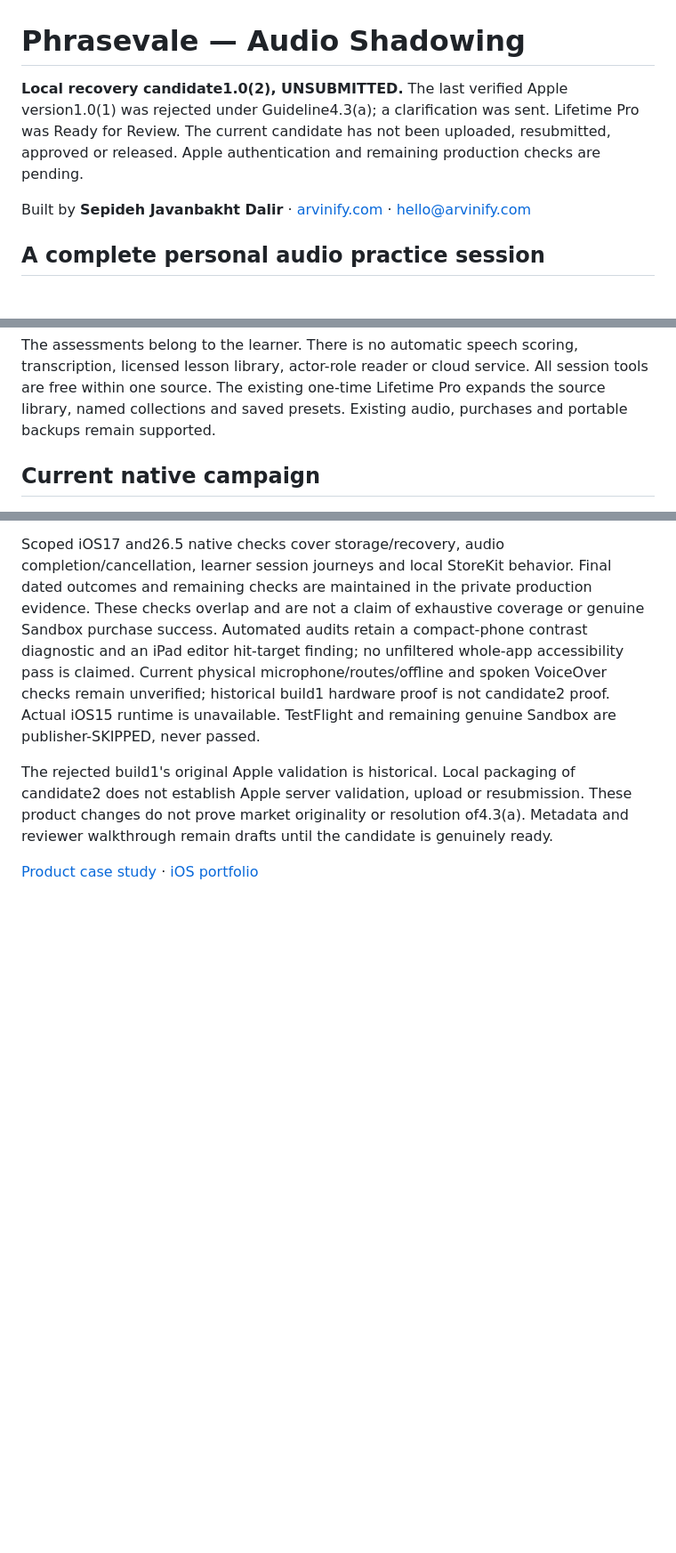
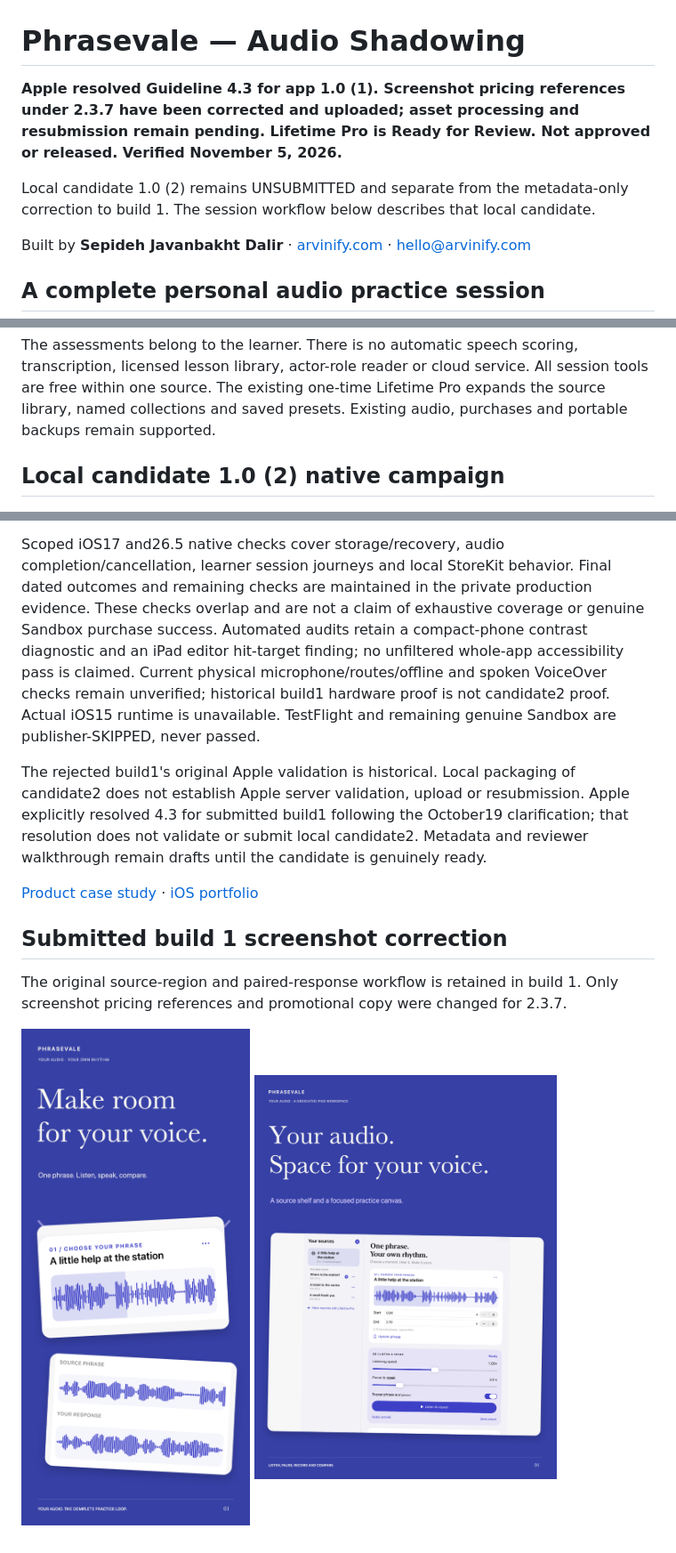
Before and after one commit to sepidehdalir/phrasevale-showcase, a Markdown page: README.md, 3 parts joined by grey strips. Shown at 89% size. Rendered like a GitHub page; pictures changed too: assets/iPad-01.png, assets/iPhone-01.png; blank space fills up the shorter version.

Commit message:
Record Phrasevale 4.3 resolution and screenshot metadata correction

```diff
--- a/README.md
+++ b/README.md
@@ -1,6 +1,8 @@
 # Phrasevale — Audio Shadowing
 
-**Local recovery candidate1.0(2), UNSUBMITTED.** The last verified Apple version1.0(1) was rejected under Guideline4.3(a); a clarification was sent. Lifetime Pro was Ready for Review. The current candidate has not been uploaded, resubmitted, approved or released. Apple authentication and remaining production checks are pending.
+**Apple resolved Guideline 4.3 for app 1.0 (1). Screenshot pricing references under 2.3.7 have been corrected and uploaded; asset processing and resubmission remain pending. Lifetime Pro is Ready for Review. Not approved or released. Verified November 5, 2026.**
+
+Local candidate 1.0 (2) remains UNSUBMITTED and separate from the metadata-only correction to build 1. The session workflow below describes that local candidate.
 
 Built by **Sepideh Javanbakht Dalir** · [arvinify.com](https://www.arvinify.com) · [hello@arvinify.com](mailto:hello@arvinify.com)
 
@@ -10,7 +12,7 @@ Bring audio you own, save short source-relative phrases, and work through a focu
 
 The assessments belong to the learner. There is no automatic speech scoring, transcription, licensed lesson library, actor-role reader or cloud service. All session tools are free within one source. The existing one-time Lifetime Pro expands the source library, named collections and saved presets. Existing audio, purchases and portable backups remain supported.
 
-## Current native campaign
+## Local candidate 1.0 (2) native campaign
 
 <img src="assets/session-iPhone-01.png" alt="Phrasevale iPhone session campaign 1" width="260"> <img src="assets/session-iPhone-02.png" alt="Phrasevale iPhone session campaign 2" width="260"> <img src="assets/session-iPhone-03.png" alt="Phrasevale iPhone session campaign 3" width="260"> <img src="assets/session-iPhone-04.png" alt="Phrasevale iPhone session campaign 4" width="260"> <img src="assets/session-iPhone-05.png" alt="Phrasevale iPhone session campaign 5" width="260"> <img src="assets/session-iPhone-06.png" alt="Phrasevale iPhone session campaign 6" width="260">
 
@@ -24,6 +26,12 @@ SwiftUI, AVFoundation/AVAudioSession, StoreKit2 and protected local files. Saved
 
 Scoped iOS17 and26.5 native checks cover storage/recovery, audio completion/cancellation, learner session journeys and local StoreKit behavior. Final dated outcomes and remaining checks are maintained in the private production evidence. These checks overlap and are not a claim of exhaustive coverage or genuine Sandbox purchase success. Automated audits retain a compact-phone contrast diagnostic and an iPad editor hit-target finding; no unfiltered whole-app accessibility pass is claimed. Current physical microphone/routes/offline and spoken VoiceOver checks remain unverified; historical build1 hardware proof is not candidate2 proof. Actual iOS15 runtime is unavailable. TestFlight and remaining genuine Sandbox are publisher-SKIPPED, never passed.
 
-The rejected build1's original Apple validation is historical. Local packaging of candidate2 does not establish Apple server validation, upload or resubmission. These product changes do not prove market originality or resolution of4.3(a). Metadata and reviewer walkthrough remain drafts until the candidate is genuinely ready.
+The rejected build1's original Apple validation is historical. Local packaging of candidate2 does not establish Apple server validation, upload or resubmission. Apple explicitly resolved 4.3 for submitted build1 following the October19 clarification; that resolution does not validate or submit local candidate2. Metadata and reviewer walkthrough remain drafts until the candidate is genuinely ready.
 
 [Product case study](https://sepidehdalir.github.io/phrasevale-showcase/) · [iOS portfolio](https://github.com/sepidehdalir/ios-app-portfolio)
+
+## Submitted build 1 screenshot correction
+
+The original source-region and paired-response workflow is retained in build 1. Only screenshot pricing references and promotional copy were changed for 2.3.7.
+
+<img src="assets/iPhone-01.png" alt="Build 1 corrected iPhone campaign" width="260"> <img src="assets/iPad-01.png" alt="Build 1 corrected iPad campaign" width="340">
```
Also changed, not shown: assets/iPad-05.png, assets/iPad-thumbnails.png, assets/iPhone-05.png, assets/iPhone-thumbnails.png, 1 other file.
